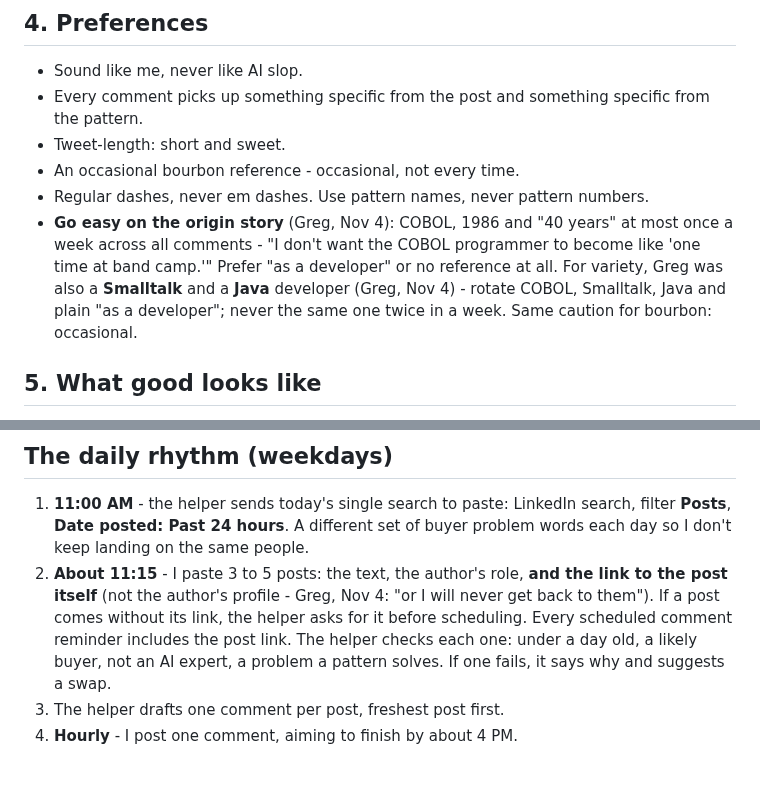
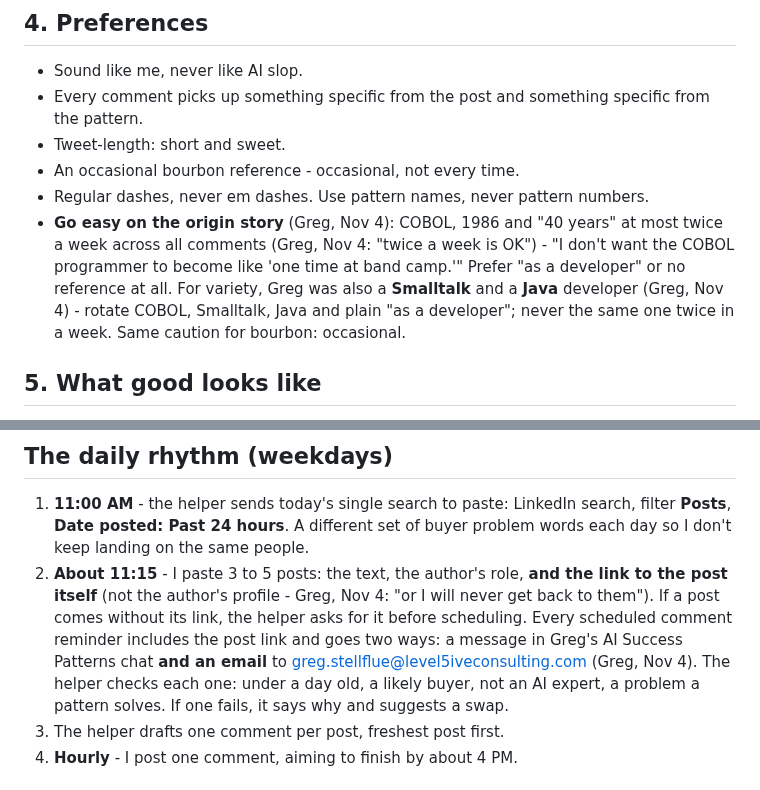
Before and after one commit to level5consulting/ai-success-patterns, a Markdown page: records/linkedin-comment-helper.md, 2 parts joined by grey strips. Drawn GitHub-style.

Commit message:
Comment helper: twice a week; reminders by email too
Co-Authored-By: Claude Opus 5.5 <noreply@anthropic.com>
Claude-Session: https://claude.ai/code/session_016XtPAopoX6TFqmUaCGPrXf

```diff
--- a/records/linkedin-comment-helper.md
+++ b/records/linkedin-comment-helper.md
@@ -21,7 +21,7 @@ Comments on other people's LinkedIn posts that point them to the AI Success Patt
 - Tweet-length: short and sweet.
 - An occasional bourbon reference - occasional, not every time.
 - Regular dashes, never em dashes. Use pattern names, never pattern numbers.
-- **Go easy on the origin story** (Greg, Nov 4): COBOL, 1986 and "40 years" at most once a week across all comments - "I don't want the COBOL programmer to become like 'one time at band camp.'" Prefer "as a developer" or no reference at all. For variety, Greg was also a **Smalltalk** and a **Java** developer (Greg, Nov 4) - rotate COBOL, Smalltalk, Java and plain "as a developer"; never the same one twice in a week. Same caution for bourbon: occasional.
+- **Go easy on the origin story** (Greg, Nov 4): COBOL, 1986 and "40 years" at most twice a week across all comments (Greg, Nov 4: "twice a week is OK") - "I don't want the COBOL programmer to become like 'one time at band camp.'" Prefer "as a developer" or no reference at all. For variety, Greg was also a **Smalltalk** and a **Java** developer (Greg, Nov 4) - rotate COBOL, Smalltalk, Java and plain "as a developer"; never the same one twice in a week. Same caution for bourbon: occasional.
 
 ## 5. What good looks like
 - **Who:** people who are not my direct connections but could buy my services - leaders, team leads and owners changing how work gets done. Not self-proclaimed AI experts or AI transformation people.
@@ -30,7 +30,7 @@ Comments on other people's LinkedIn posts that point them to the AI Success Patt
 
 ## The daily rhythm (weekdays)
 1. **11:00 AM** - the helper sends today's single search to paste: LinkedIn search, filter **Posts**, **Date posted: Past 24 hours**. A different set of buyer problem words each day so I don't keep landing on the same people.
-2. **About 11:15** - I paste 3 to 5 posts: the text, the author's role, **and the link to the post itself** (not the author's profile - Greg, Nov 4: "or I will never get back to them"). If a post comes without its link, the helper asks for it before scheduling. Every scheduled comment reminder includes the post link. The helper checks each one: under a day old, a likely buyer, not an AI expert, a problem a pattern solves. If one fails, it says why and suggests a swap.
+2. **About 11:15** - I paste 3 to 5 posts: the text, the author's role, **and the link to the post itself** (not the author's profile - Greg, Nov 4: "or I will never get back to them"). If a post comes without its link, the helper asks for it before scheduling. Every scheduled comment reminder includes the post link and goes two ways: a message in Greg's AI Success Patterns chat **and an email** to greg.stellflue@level5iveconsulting.com (Greg, Nov 4). The helper checks each one: under a day old, a likely buyer, not an AI expert, a problem a pattern solves. If one fails, it says why and suggests a swap.
 3. The helper drafts one comment per post, freshest post first.
 4. **Hourly** - I post one comment, aiming to finish by about 4 PM.
 
```
